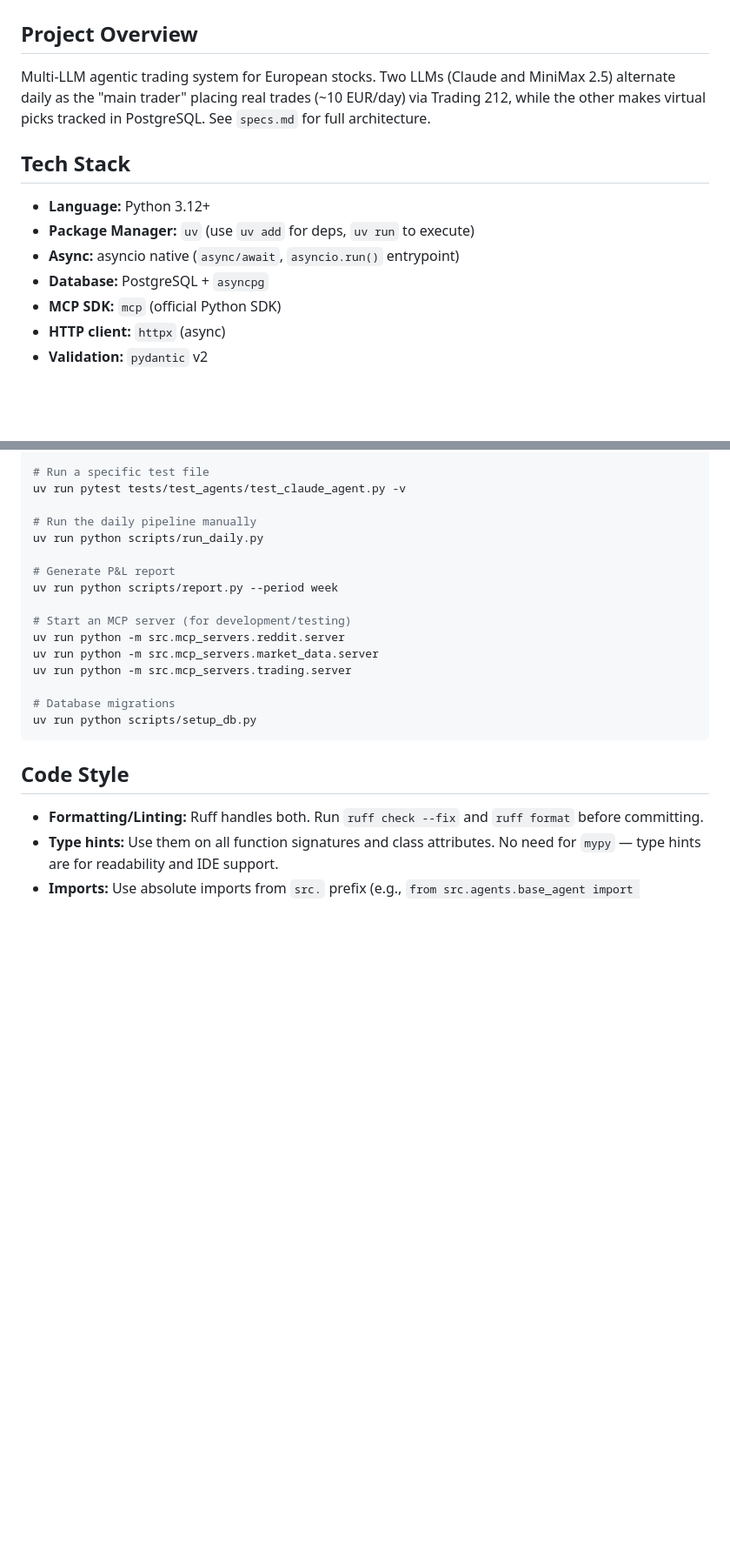
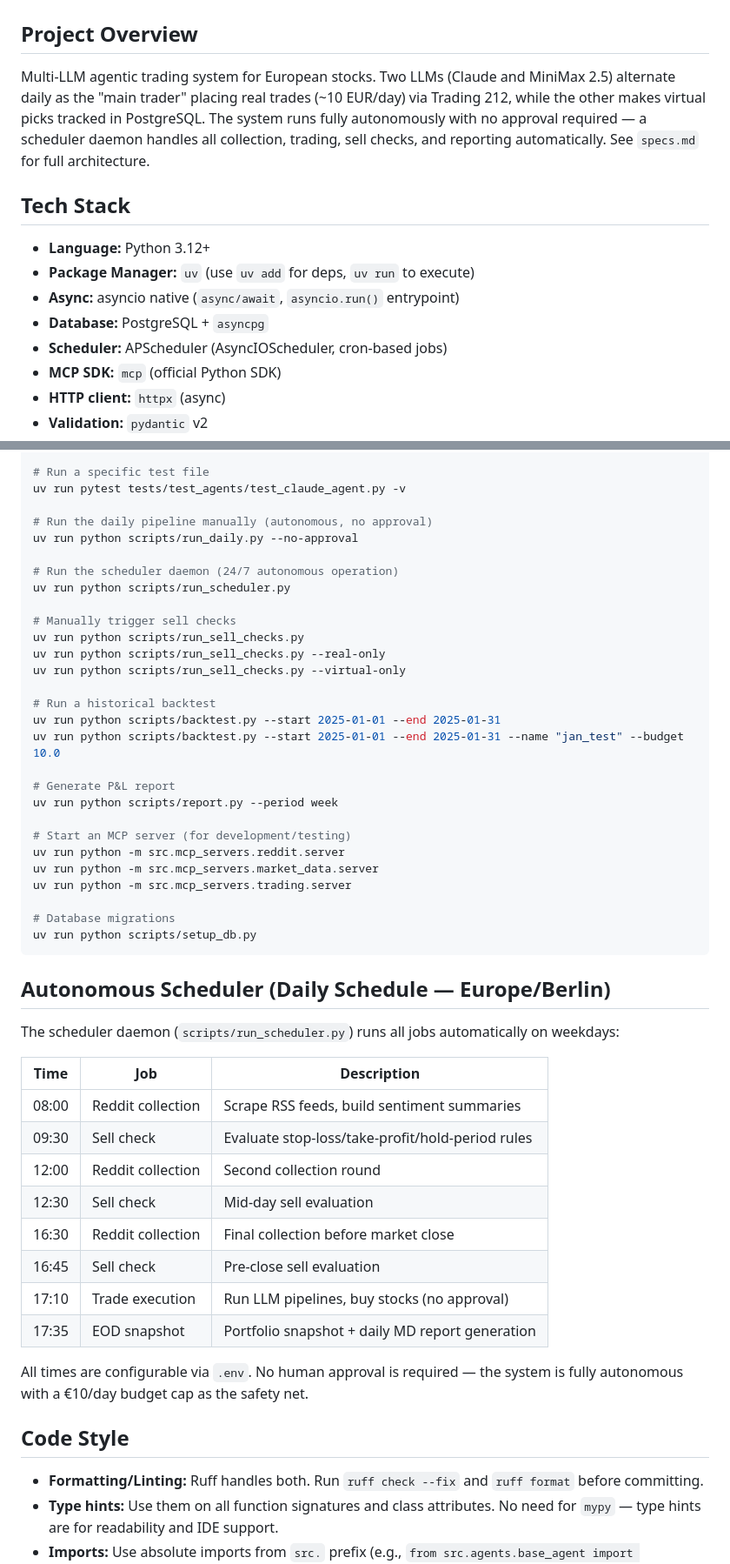
Before and after one commit to thecr7guy2/agent-trading, a Markdown page: CLAUDE.md, 2 parts joined by grey strips. Shown at 87% size. GitHub-like rendering; blank space fills up the shorter version.

````diff
--- a/CLAUDE.md
+++ b/CLAUDE.md
@@ -2,7 +2,7 @@
 
 ## Project Overview
 
-Multi-LLM agentic trading system for European stocks. Two LLMs (Claude and MiniMax 2.5) alternate daily as the "main trader" placing real trades (~10 EUR/day) via Trading 212, while the other makes virtual picks tracked in PostgreSQL. See `specs.md` for full architecture.
+Multi-LLM agentic trading system for European stocks. Two LLMs (Claude and MiniMax 2.5) alternate daily as the "main trader" placing real trades (~10 EUR/day) via Trading 212, while the other makes virtual picks tracked in PostgreSQL. The system runs fully autonomously with no approval required — a scheduler daemon handles all collection, trading, sell checks, and reporting automatically. See `specs.md` for full architecture.
 
 ## Tech Stack
 
@@ -10,6 +10,7 @@ Multi-LLM agentic trading system for European stocks. Two LLMs (Claude and MiniM
 - **Package Manager:** `uv` (use `uv add` for deps, `uv run` to execute)
 - **Async:** asyncio native (`async/await`, `asyncio.run()` entrypoint)
 - **Database:** PostgreSQL + `asyncpg`
+- **Scheduler:** APScheduler (AsyncIOScheduler, cron-based jobs)
 - **MCP SDK:** `mcp` (official Python SDK)
 - **HTTP client:** `httpx` (async)
 - **Validation:** `pydantic` v2
@@ -32,8 +33,20 @@ uv run pytest tests/ -v
 # Run a specific test file
 uv run pytest tests/test_agents/test_claude_agent.py -v
 
-# Run the daily pipeline manually
-uv run python scripts/run_daily.py
+# Run the daily pipeline manually (autonomous, no approval)
+uv run python scripts/run_daily.py --no-approval
+
+# Run the scheduler daemon (24/7 autonomous operation)
+uv run python scripts/run_scheduler.py
+
+# Manually trigger sell checks
+uv run python scripts/run_sell_checks.py
+uv run python scripts/run_sell_checks.py --real-only
+uv run python scripts/run_sell_checks.py --virtual-only
+
+# Run a historical backtest
+uv run python scripts/backtest.py --start 2025-01-01 --end 2025-01-31
+uv run python scripts/backtest.py --start 2025-01-01 --end 2025-01-31 --name "jan_test" --budget 10.0
 
 # Generate P&L report
 uv run python scripts/report.py --period week
@@ -46,6 +59,23 @@ uv run python -m src.mcp_servers.trading.server
 # Database migrations
 uv run python scripts/setup_db.py
 ```
+
+## Autonomous Scheduler (Daily Schedule — Europe/Berlin)
+
+The scheduler daemon (`scripts/run_scheduler.py`) runs all jobs automatically on weekdays:
+
+| Time  | Job                  | Description                                      |
+|-------|----------------------|--------------------------------------------------|
+| 08:00 | Reddit collection    | Scrape RSS feeds, build sentiment summaries      |
+| 09:30 | Sell check           | Evaluate stop-loss/take-profit/hold-period rules |
+| 12:00 | Reddit collection    | Second collection round                          |
+| 12:30 | Sell check           | Mid-day sell evaluation                          |
+| 16:30 | Reddit collection    | Final collection before market close              |
+| 16:45 | Sell check           | Pre-close sell evaluation                        |
+| 17:10 | Trade execution      | Run LLM pipelines, buy stocks (no approval)      |
+| 17:35 | EOD snapshot         | Portfolio snapshot + daily MD report generation   |
+
+All times are configurable via `.env`. No human approval is required — the system is fully autonomous with a €10/day budget cap as the safety net.
 
 ## Code Style
 
````
Also changed, not shown: other parts of CLAUDE.md (+77 -11 lines).
